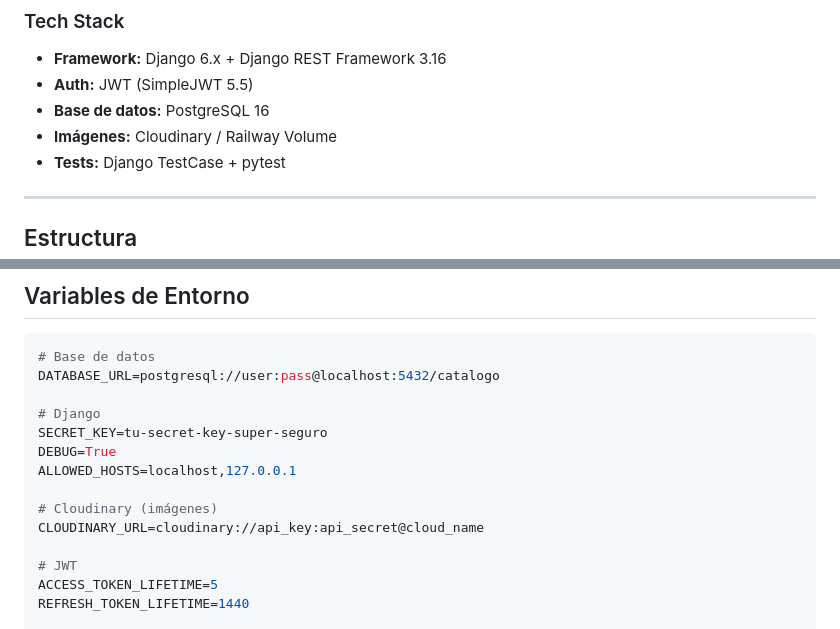
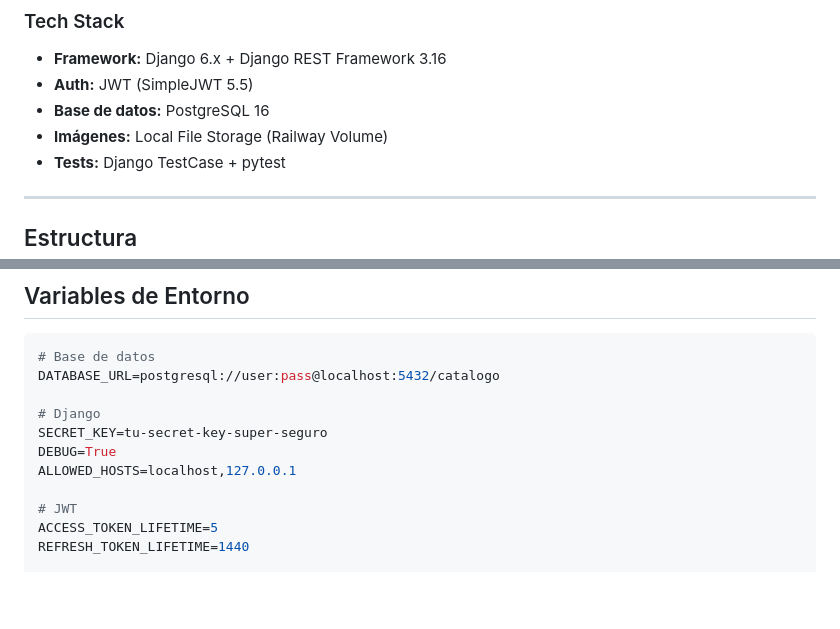
Before and after one commit to ImpLosBukisHMO/catalogo-bukis-backend, a Markdown page: README.md, 2 parts joined by grey strips. GitHub-like rendering; blank space fills up the shorter version.

Commit message:
docs: remove Cloudinary references - using Railway Volume only

```diff
--- a/README.md
+++ b/README.md
@@ -6,7 +6,7 @@
 - **Framework:** Django 6.x + Django REST Framework 3.16
 - **Auth:** JWT (SimpleJWT 5.5)
 - **Base de datos:** PostgreSQL 16
-- **Imágenes:** Cloudinary / Railway Volume
+- **Imágenes:** Local File Storage (Railway Volume)
 - **Tests:** Django TestCase + pytest
 
 ---
@@ -269,9 +269,6 @@ SECRET_KEY=tu-secret-key-super-seguro
 DEBUG=True
 ALLOWED_HOSTS=localhost,127.0.0.1
 
-# Cloudinary (imágenes)
-CLOUDINARY_URL=cloudinary://api_key:api_secret@cloud_name
-
 # JWT
 ACCESS_TOKEN_LIFETIME=5
 REFRESH_TOKEN_LIFETIME=1440
```
Also changed, not shown: DEPLOYMENT.md (+0 -2 lines).
